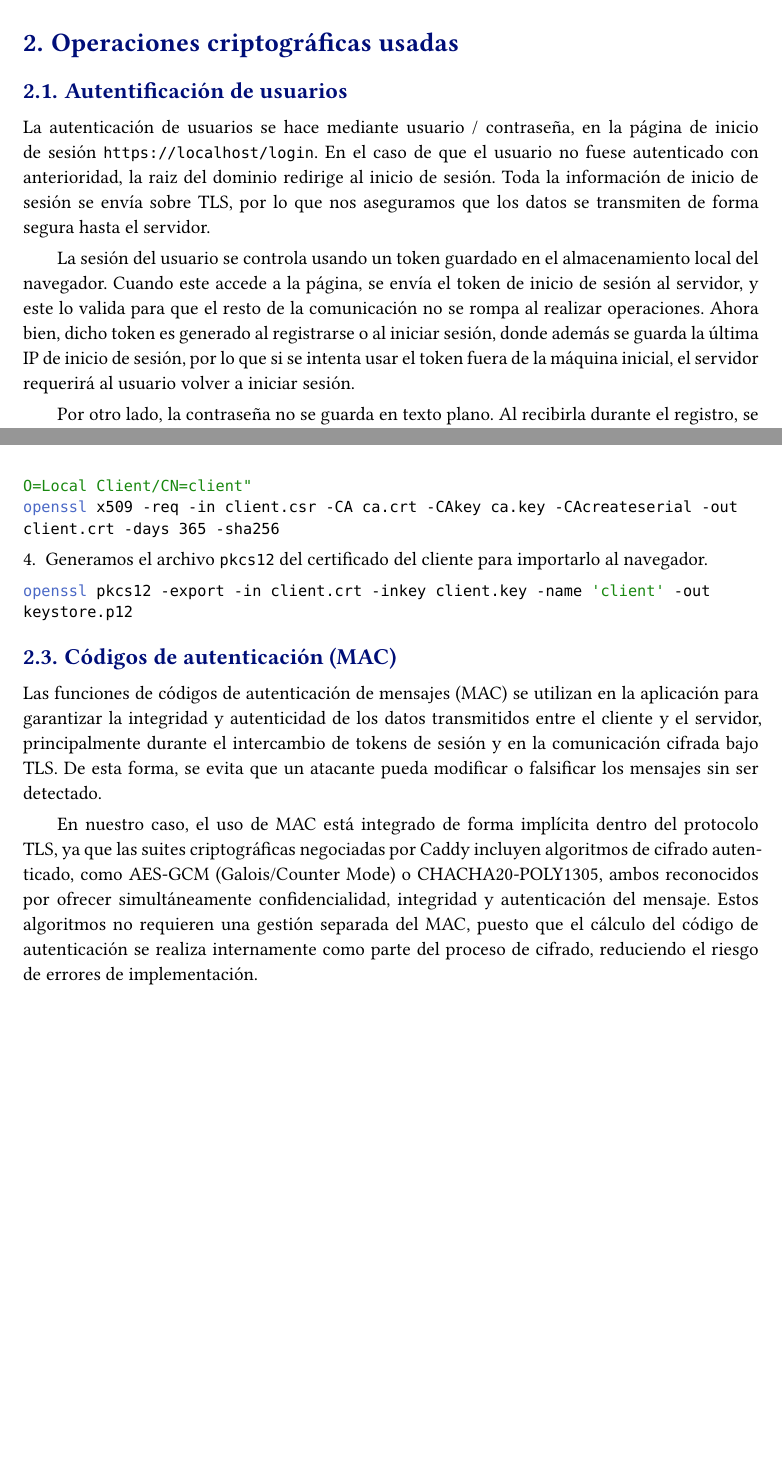
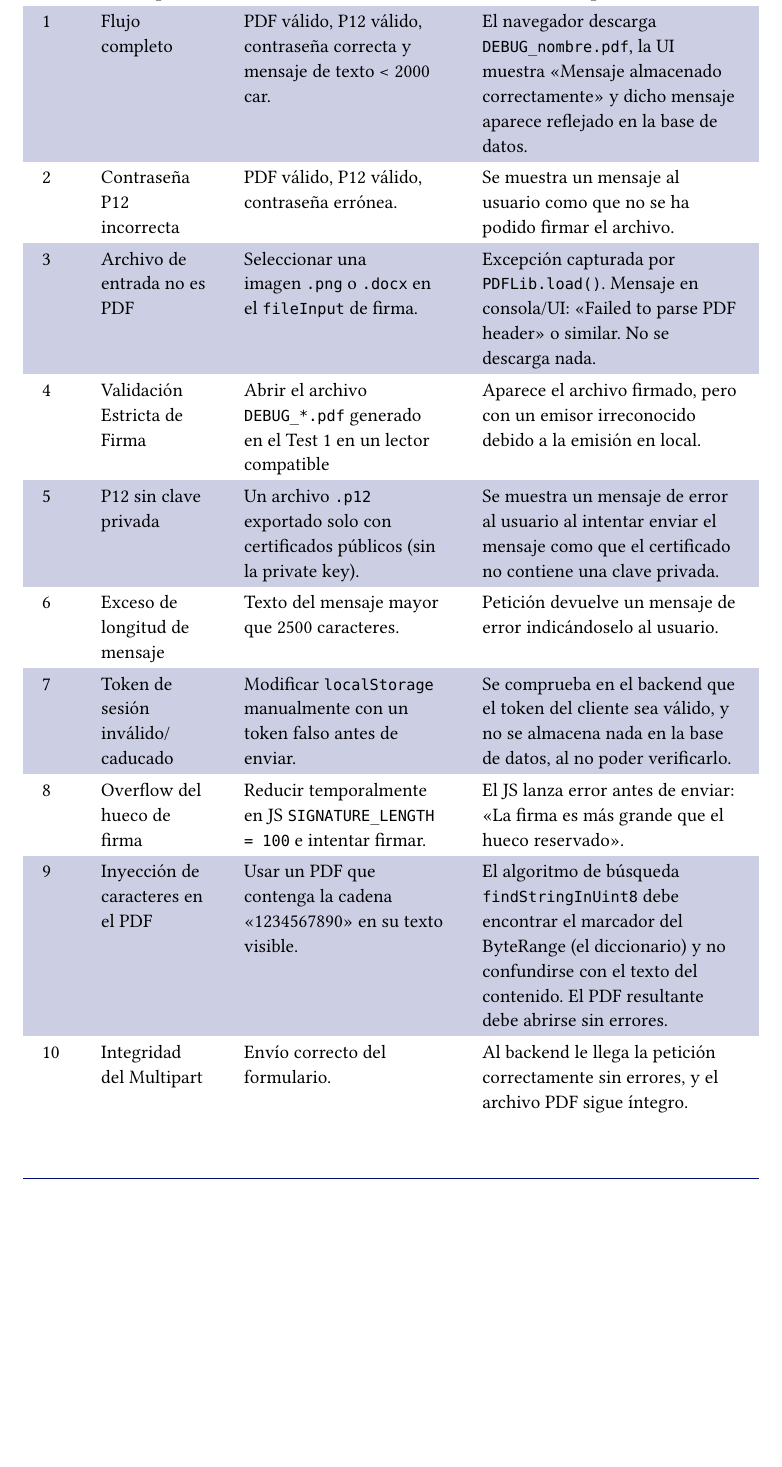
Before and after one commit to z4na14/cripto_lab, a Typst document (report/report.typ): two parts of pages 4 and 5 of 6 before the commit and part of page 4 of 4 after it, the two joined at a grey line, cut at the place of the change, the shorter picture padded with empty space. Compiled offline with Typst 0.15.

Commit message:
tablas añadidas

````diff
--- a/report/report.typ
+++ b/report/report.typ
@@ -62,19 +62,3 @@ El certificado requerido para poder acceder al gestor se encuentra en `Docker/co
 hay que instalar en el navegador. #footnote[Tiene una contraseña vacía]
 
 
-= Operaciones criptográficas usadas
-
-== Autentificación de usuarios
-
-La autenticación de usuarios se hace mediante usuario / contraseña, en la página de inicio de sesión `https://localhost/login`.
-En el caso de que el usuario no fuese autenticado con anterioridad, la raiz del dominio redirige al inicio de sesión.
-Toda la información de inicio de sesión se envía sobre TLS, por lo que nos aseguramos que los datos se transmiten de forma
-segura hasta el servidor.
-
-La sesión del usuario se controla usando un token guardado en el almacenamiento local del navegador. Cuando este accede a la
-página, se envía el token de inicio de sesión al servidor, y este lo valida para que el resto de la comunicación no se rompa
-al realizar operaciones. Ahora bien, dicho token es generado al registrarse o al iniciar sesión, donde además se guarda la
-última IP de inicio de sesión, por lo que si se intenta usar el token fuera de la máquina inicial, el servidor requerirá al
-usuario volver a iniciar sesión.
-
-Por otro lado, la contraseña no se guarda en texto plano. Al recibirla durante el registro, se "hashea" usando la librería de
@@ -119 +64,0 @@ openssl req -new -key server.key -out server.csr -subj "/C=US/ST=Local/L=Local/O
-openssl x509 -req -in server.csr -CA ca.crt -CAkey ca.key -CAcreateserial -out server.crt -days 365 -sha256 -extfile server-ext.cnf
@@ -127,26 +65,3 @@ openssl req -new -key client.key -out client.csr -subj "/C=US/ST=Local/L=Local/O
-openssl x509 -req -in client.csr -CA ca.crt -CAkey ca.key -CAcreateserial -out client.crt -days 365 -sha256
-```
-
-4. Generamos el archivo `pkcs12` del certificado del cliente para importarlo al navegador.
-
-```bash
-openssl pkcs12 -export -in client.crt -inkey client.key -name 'client' -out keystore.p12
-```
-
-== Códigos de autenticación (MAC)
-
-Las funciones de códigos de autenticación de mensajes (MAC) se utilizan en la aplicación para garantizar
-la integridad y autenticidad de los datos transmitidos entre el cliente y el servidor, principalmente
-durante el intercambio de tokens de sesión y en la comunicación cifrada bajo TLS. De esta forma, se evita
-que un atacante pueda modificar o falsificar los mensajes sin ser detectado.
-
-En nuestro caso, el uso de MAC está integrado de forma implícita dentro del protocolo TLS, ya que las suites
-criptográficas negociadas por Caddy incluyen algoritmos de cifrado autenticado, como AES-GCM (Galois/Counter
-Mode) o CHACHA20-POLY1305, ambos reconocidos por ofrecer simultáneamente confidencialidad, integridad y
-autenticación del mensaje. Estos algoritmos no requieren una gestión separada del MAC, puesto que el
-cálculo del código de autenticación se realiza internamente como parte del proceso de cifrado, reduciendo el
-riesgo de errores de implementación.
-
 
 = Pruebas realizadas
 
@@ -156,3 +71,7 @@ riesgo de errores de implementación.
     table.header(
         [ID], [Descripción], [Entrada], [Resultado esperado],
     ),
+    [1],
+    [Flujo completo],
+    [PDF válido, P12 válido, contraseña correcta y mensaje de texto < 2000 car.],
+    [El navegador descarga `DEBUG_nombre.pdf`, la UI muestra "Mensaje almacenado correctamente" y dicho mensaje aparece reflejado en la base de datos.],
@@ -167 +78,5 @@ riesgo de errores de implementación.
 
+    [2],
+    [Contraseña P12 incorrecta],
+    [PDF válido, P12 válido, contraseña errónea.],
+    [Se muestra un mensaje al usuario como que no se ha podido firmar el archivo.],
@@ -176 +83,5 @@ riesgo de errores de implementación.
 
+    [3],
+    [Archivo de entrada no es PDF],
+    [Seleccionar una imagen `.png` o `.docx` en el `fileInput` de firma.],
+    [Excepción capturada por `PDFLib.load()`. Mensaje en consola/UI: "Failed to parse PDF header" o similar. No se descarga nada.],
@@ -185 +88,5 @@ riesgo de errores de implementación.
 
+    [4],
+    [Validación Estricta de Firma],
+    [Abrir el archivo `DEBUG_*.pdf` generado en el Test 1 en un lector compatible],
+    [Aparece el archivo firmado, pero con un emisor irreconocido debido a la emisión en local.],
@@ -194,10 +93,10 @@ riesgo de errores de implementación.
 
-    [5], [
-    Inicio de sesión correcto
-    ], [
-    - Usuario: `TestUser`
-    - Contraseña: `Password@123`
-    ], [
-    - JSON: `{ "ok": true, "user": "TestUser", "token": "<nuevo token>" }`
-    ],
+    [5],
+    [P12 sin clave privada],
+    [Un archivo `.p12` exportado solo con certificados públicos (sin la private key).],
+    [Se muestra un mensaje de error al usuario al intentar enviar el mensaje como que el certificado no contiene una clave privada.],
 
+    [6],
+    [Exceso de longitud de mensaje],
+    [Texto del mensaje mayor que 2500 caracteres.],
+    [Petición devuelve un mensaje de error indicándoselo al usuario.],
@@ -212 +103,5 @@ riesgo de errores de implementación.
 
+    [7],
+    [Token de sesión inválido/caducado],
+    [Modificar `localStorage` manualmente con un token falso antes de enviar.],
+    [Se comprueba en el backend que el token del cliente sea válido, y no se almacena nada en la base de datos, al no poder verificarlo.],
@@ -221 +108,5 @@ riesgo de errores de implementación.
 
+    [8],
+    [Overflow del hueco de firma],
+    [Reducir temporalmente en JS `SIGNATURE_LENGTH = 100` e intentar firmar.],
+    [El JS lanza error antes de enviar: "La firma es más grande que el hueco reservado".],
@@ -229 +113,5 @@ riesgo de errores de implementación.
 
+    [9],
+    [Inyección de caracteres en el PDF],
+    [Usar un PDF que contenga la cadena "1234567890" en su texto visible.],
+    [El algoritmo de búsqueda `findStringInUint8` debe encontrar el marcador del ByteRange (el diccionario) y no confundirse con el texto del contenido. El PDF resultante debe abrirse sin errores.],
@@ -237 +118,5 @@ riesgo de errores de implementación.
 
+    [10],
+    [Integridad del Multipart],
+    [Envío correcto del formulario.],
+    [Al backend le llega la petición correctamente sin errores, y el archivo PDF sigue íntegro.],
````
Also changed, not shown: report/report.typ (141 more changed lines), 1 other file.
